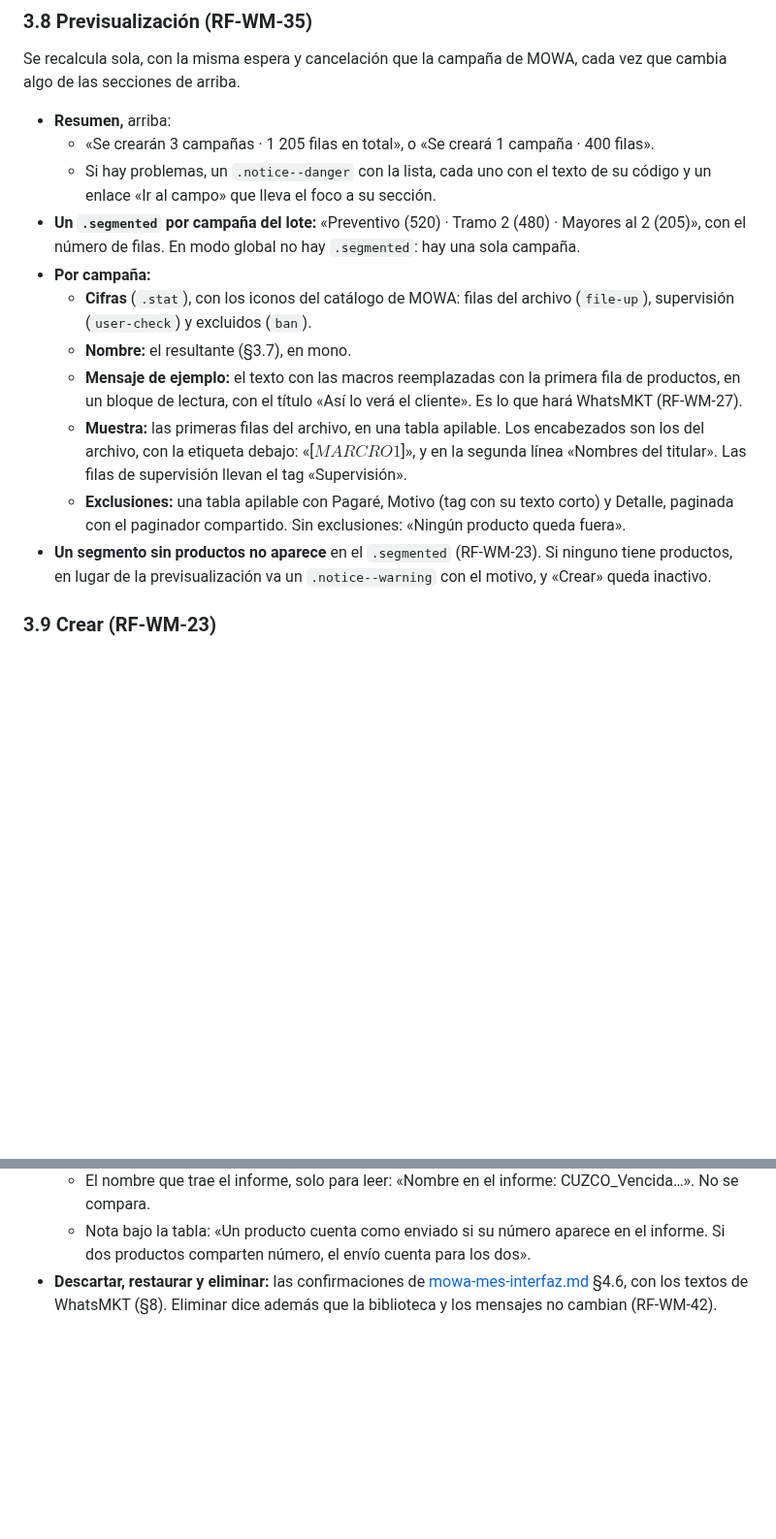
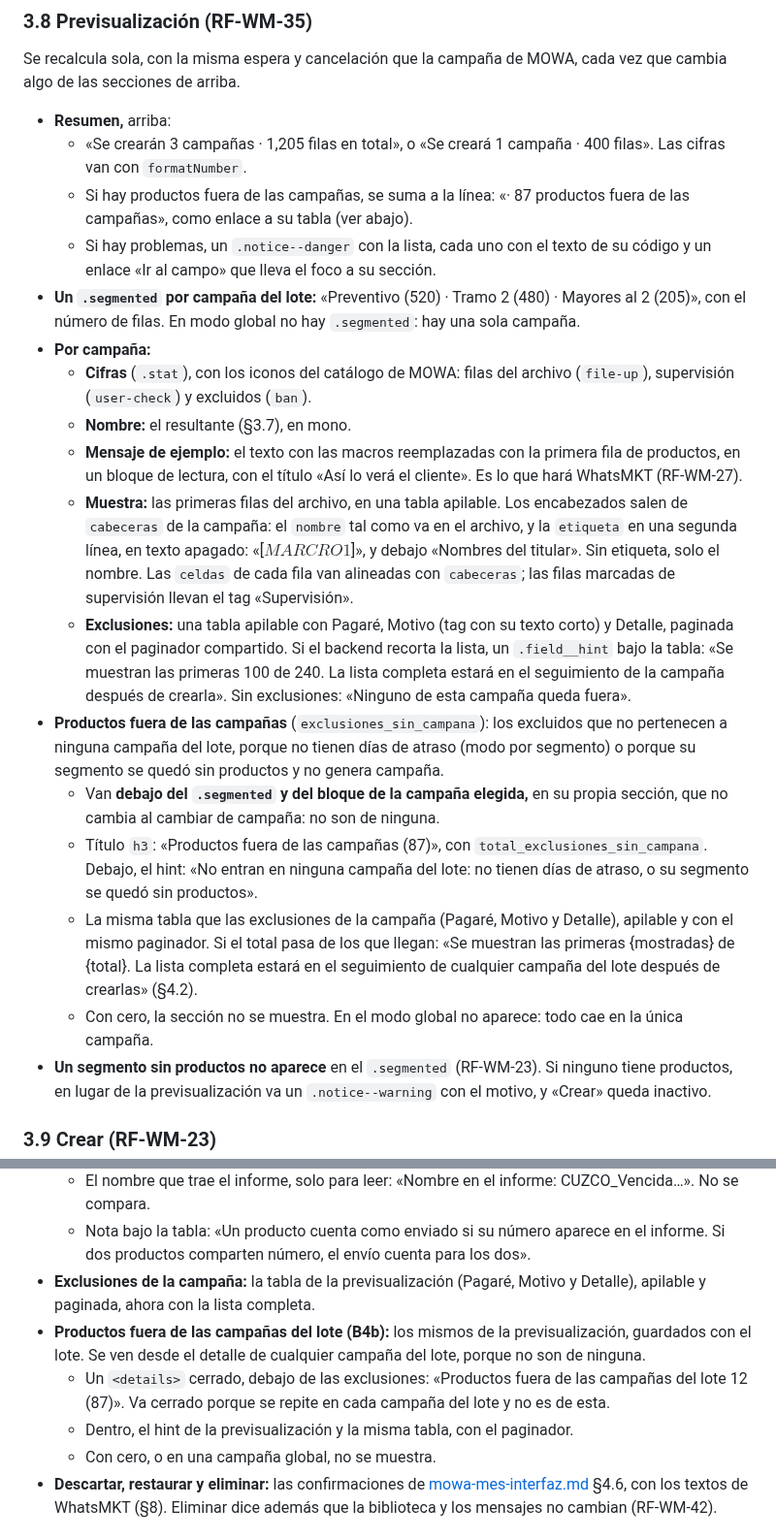
Before and after one commit to E-specter/auto_cusco, a Markdown page: docs/whatsmkt-interfaz.md, 2 parts joined by grey strips. Shown at 97% size. Drawn GitHub-style; blank space fills up the shorter version.

```diff
--- a/docs/whatsmkt-interfaz.md
+++ b/docs/whatsmkt-interfaz.md
@@ -112,15 +112,21 @@ Al crear, la página reemplaza la previsualización por las fichas «Para subir
 Se recalcula sola, con la misma espera y cancelación que la campaña de MOWA, cada vez que cambia algo de las secciones de arriba.
 
 - **Resumen,** arriba:
-  - «Se crearán 3 campañas · 1 205 filas en total», o «Se creará 1 campaña · 400 filas».
+  - «Se crearán 3 campañas · 1,205 filas en total», o «Se creará 1 campaña · 400 filas». Las cifras van con `formatNumber`.
+  - Si hay productos fuera de las campañas, se suma a la línea: «· 87 productos fuera de las campañas», como enlace a su tabla (ver abajo).
   - Si hay problemas, un `.notice--danger` con la lista, cada uno con el texto de su código y un enlace «Ir al campo» que lleva el foco a su sección.
 - **Un `.segmented` por campaña del lote:** «Preventivo (520) · Tramo 2 (480) · Mayores al 2 (205)», con el número de filas. En modo global no hay `.segmented`: hay una sola campaña.
 - **Por campaña:**
   - **Cifras** (`.stat`), con los iconos del catálogo de MOWA: filas del archivo (`file-up`), supervisión (`user-check`) y excluidos (`ban`).
   - **Nombre:** el resultante (§3.7), en mono.
   - **Mensaje de ejemplo:** el texto con las macros reemplazadas con la primera fila de productos, en un bloque de lectura, con el título «Así lo verá el cliente». Es lo que hará WhatsMKT (RF-WM-27).
-  - **Muestra:** las primeras filas del archivo, en una tabla apilable. Los encabezados son los del archivo, con la etiqueta debajo: «[$MARCRO1$]», y en la segunda línea «Nombres del titular». Las filas de supervisión llevan el tag «Supervisión».
-  - **Exclusiones:** una tabla apilable con Pagaré, Motivo (tag con su texto corto) y Detalle, paginada con el paginador compartido. Sin exclusiones: «Ningún producto queda fuera».
+  - **Muestra:** las primeras filas del archivo, en una tabla apilable. Los encabezados salen de `cabeceras` de la campaña: el `nombre` tal como va en el archivo, y la `etiqueta` en una segunda línea, en texto apagado: «[$MARCRO1$]», y debajo «Nombres del titular». Sin etiqueta, solo el nombre. Las `celdas` de cada fila van alineadas con `cabeceras`; las filas marcadas de supervisión llevan el tag «Supervisión».
+  - **Exclusiones:** una tabla apilable con Pagaré, Motivo (tag con su texto corto) y Detalle, paginada con el paginador compartido. Si el backend recorta la lista, un `.field__hint` bajo la tabla: «Se muestran las primeras 100 de 240. La lista completa estará en el seguimiento de la campaña después de crearla». Sin exclusiones: «Ninguno de esta campaña queda fuera».
+- **Productos fuera de las campañas** (`exclusiones_sin_campana`): los excluidos que no pertenecen a ninguna campaña del lote, porque no tienen días de atraso (modo por segmento) o porque su segmento se quedó sin productos y no genera campaña.
+  - Van **debajo del `.segmented` y del bloque de la campaña elegida,** en su propia sección, que no cambia al cambiar de campaña: no son de ninguna.
+  - Título `h3`: «Productos fuera de las campañas (87)», con `total_exclusiones_sin_campana`. Debajo, el hint: «No entran en ninguna campaña del lote: no tienen días de atraso, o su segmento se quedó sin productos».
+  - La misma tabla que las exclusiones de la campaña (Pagaré, Motivo y Detalle), apilable y con el mismo paginador. Si el total pasa de los que llegan: «Se muestran las primeras {mostradas} de {total}. La lista completa estará en el seguimiento de cualquier campaña del lote después de crearlas» (§4.2).
+  - Con cero, la sección no se muestra. En el modo global no aparece: todo cae en la única campaña.
 - **Un segmento sin productos no aparece** en el `.segmented` (RF-WM-23). Si ninguno tiene productos, en lugar de la previsualización va un `.notice--warning` con el motivo, y «Crear» queda inactivo.
 
 ### 3.9 Crear (RF-WM-23)
@@ -187,6 +193,11 @@ Es el seguimiento de MOWA ([mowa-mes-interfaz.md](mowa-mes-interfaz.md) §4.2 y
   - **Números sin correspondencia:** «Números del informe que no están en la carga: 2», con la lista en mono. Si no hay, la línea no se muestra.
   - El nombre que trae el informe, solo para leer: «Nombre en el informe: CUZCO_Vencida…». No se compara.
   - Nota bajo la tabla: «Un producto cuenta como enviado si su número aparece en el informe. Si dos productos comparten número, el envío cuenta para los dos».
+- **Exclusiones de la campaña:** la tabla de la previsualización (Pagaré, Motivo y Detalle), apilable y paginada, ahora con la lista completa.
+- **Productos fuera de las campañas del lote (B4b):** los mismos de la previsualización, guardados con el lote. Se ven desde el detalle de cualquier campaña del lote, porque no son de ninguna.
+  - Un `<details>` cerrado, debajo de las exclusiones: «Productos fuera de las campañas del lote 12 (87)». Va cerrado porque se repite en cada campaña del lote y no es de esta.
+  - Dentro, el hint de la previsualización y la misma tabla, con el paginador.
+  - Con cero, o en una campaña global, no se muestra.
 - **Descartar, restaurar y eliminar:** las confirmaciones de [mowa-mes-interfaz.md](mowa-mes-interfaz.md) §4.6, con los textos de WhatsMKT (§8). Eliminar dice además que la biblioteca y los mensajes no cambian (RF-WM-42).
 
 ## 5. Configuración (`/whatsmkt/configuracion`)
```
Also changed, not shown: other parts of docs/whatsmkt-interfaz.md (+12 -2 lines).
